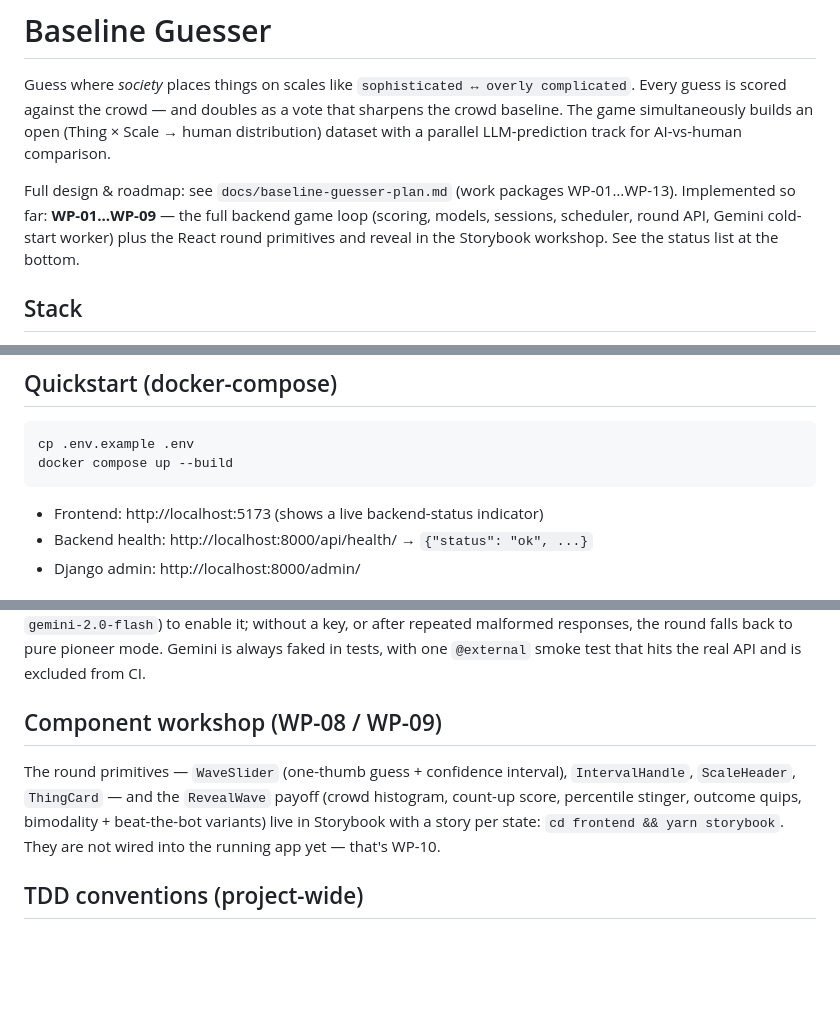
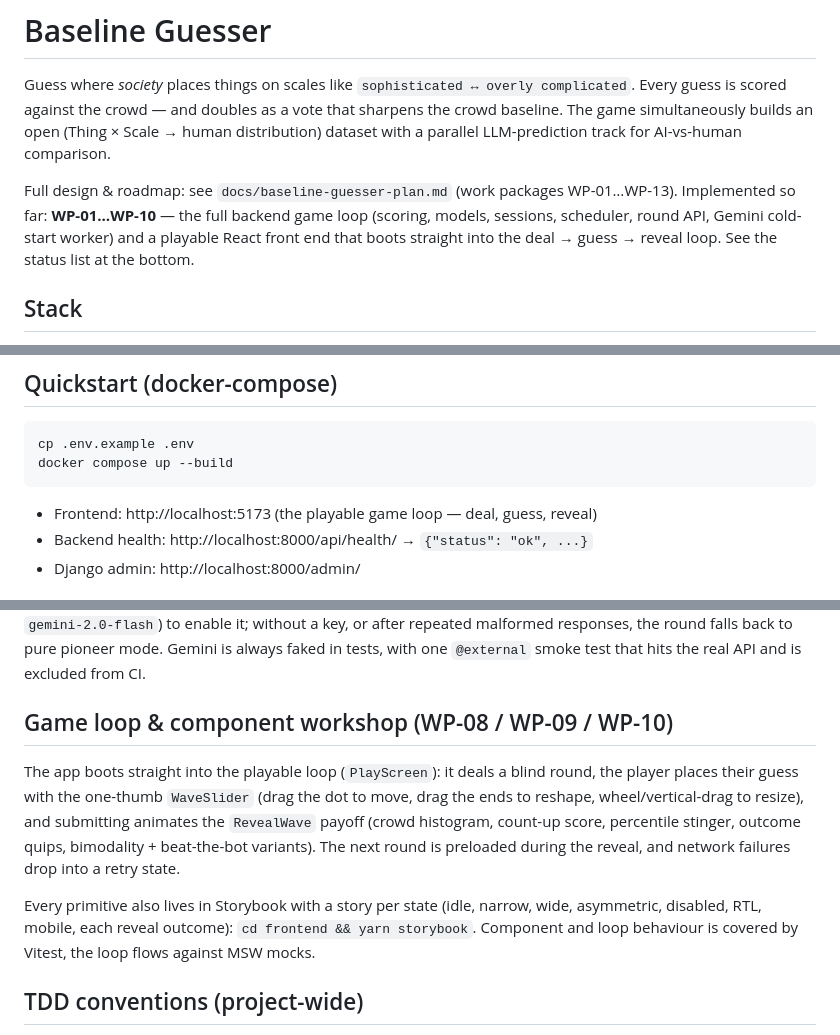
Before and after one commit to pinae/HiveScale, a Markdown page: README.md, 3 parts joined by grey strips. GitHub-like rendering; blank space fills up the shorter version.

Commit message:
docs: README reflects WP-10 (the app is now the playable loop)
Update the status list to WP-10, replace the "backend-status indicator"
landing description with the game loop, and rewrite the component-workshop
section now that the primitives are wired into a running PlayScreen.

Co-Authored-By: Claude Opus 4.8 <noreply@anthropic.com>
Claude-Session: https://claude.ai/code/session_0112MFwXqXRsQQXVb7GvvG8q

````diff
--- a/README.md
+++ b/README.md
@@ -6,9 +6,10 @@ baseline. The game simultaneously builds an open (Thing × Scale → human distr
 dataset with a parallel LLM-prediction track for AI-vs-human comparison.
 
 Full design & roadmap: see `docs/baseline-guesser-plan.md` (work packages WP-01…WP-13).
-Implemented so far: **WP-01…WP-09** — the full backend game loop (scoring, models,
-sessions, scheduler, round API, Gemini cold-start worker) plus the React round
-primitives and reveal in the Storybook workshop. See the status list at the bottom.
+Implemented so far: **WP-01…WP-10** — the full backend game loop (scoring, models,
+sessions, scheduler, round API, Gemini cold-start worker) and a playable React
+front end that boots straight into the deal → guess → reveal loop. See the status
+list at the bottom.
 
 ## Stack
 
@@ -27,7 +28,7 @@ cp .env.example .env
 docker compose up --build
 ```
 
-- Frontend: http://localhost:5173 (shows a live backend-status indicator)
+- Frontend: http://localhost:5173 (the playable game loop — deal, guess, reveal)
 - Backend health: http://localhost:8000/api/health/ → `{"status": "ok", ...}`
 - Django admin: http://localhost:8000/admin/
 
@@ -143,13 +144,18 @@ human baseline. Set `GEMINI_API_KEY` (and optionally `GEMINI_MODEL`, default
 the round falls back to pure pioneer mode. Gemini is always faked in tests, with one
 `@external` smoke test that hits the real API and is excluded from CI.
 
-## Component workshop (WP-08 / WP-09)
+## Game loop & component workshop (WP-08 / WP-09 / WP-10)
 
-The round primitives — `WaveSlider` (one-thumb guess + confidence interval),
-`IntervalHandle`, `ScaleHeader`, `ThingCard` — and the `RevealWave` payoff (crowd
-histogram, count-up score, percentile stinger, outcome quips, bimodality + beat-the-bot
-variants) live in Storybook with a story per state: `cd frontend && yarn storybook`.
-They are not wired into the running app yet — that's WP-10.
+The app boots straight into the playable loop (`PlayScreen`): it deals a blind
+round, the player places their guess with the one-thumb `WaveSlider` (drag the dot
+to move, drag the ends to reshape, wheel/vertical-drag to resize), and submitting
+animates the `RevealWave` payoff (crowd histogram, count-up score, percentile
+stinger, outcome quips, bimodality + beat-the-bot variants). The next round is
+preloaded during the reveal, and network failures drop into a retry state.
+
+Every primitive also lives in Storybook with a story per state (idle, narrow, wide,
+asymmetric, disabled, RTL, mobile, each reveal outcome): `cd frontend && yarn storybook`.
+Component and loop behaviour is covered by Vitest, the loop flows against MSW mocks.
 
 ## TDD conventions (project-wide)
 
````
Also changed, not shown: other parts of README.md (+1 -1 lines).
